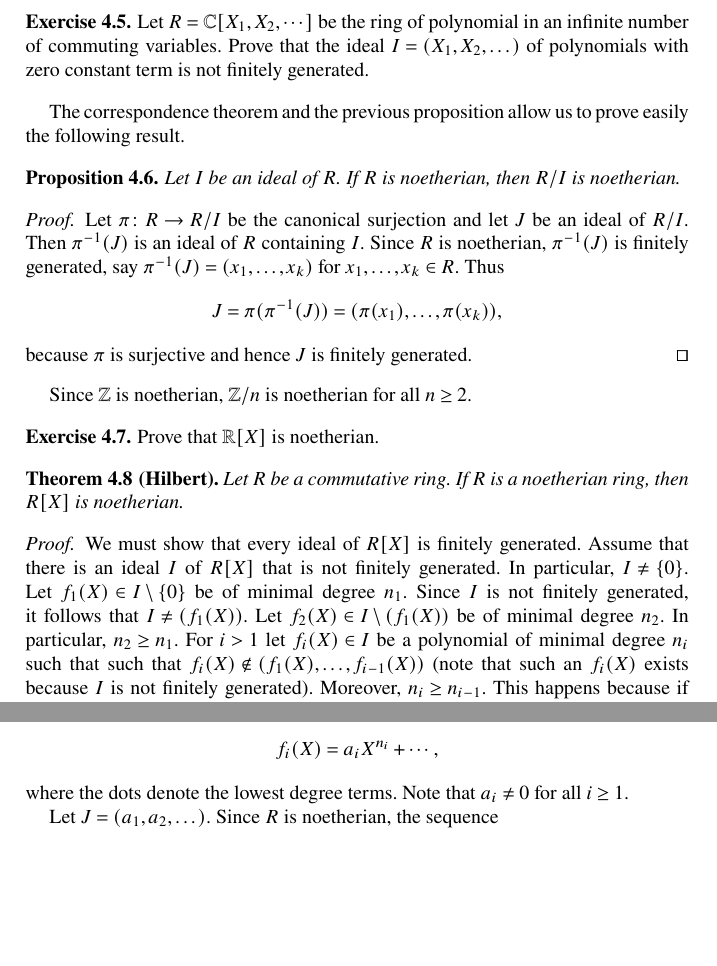
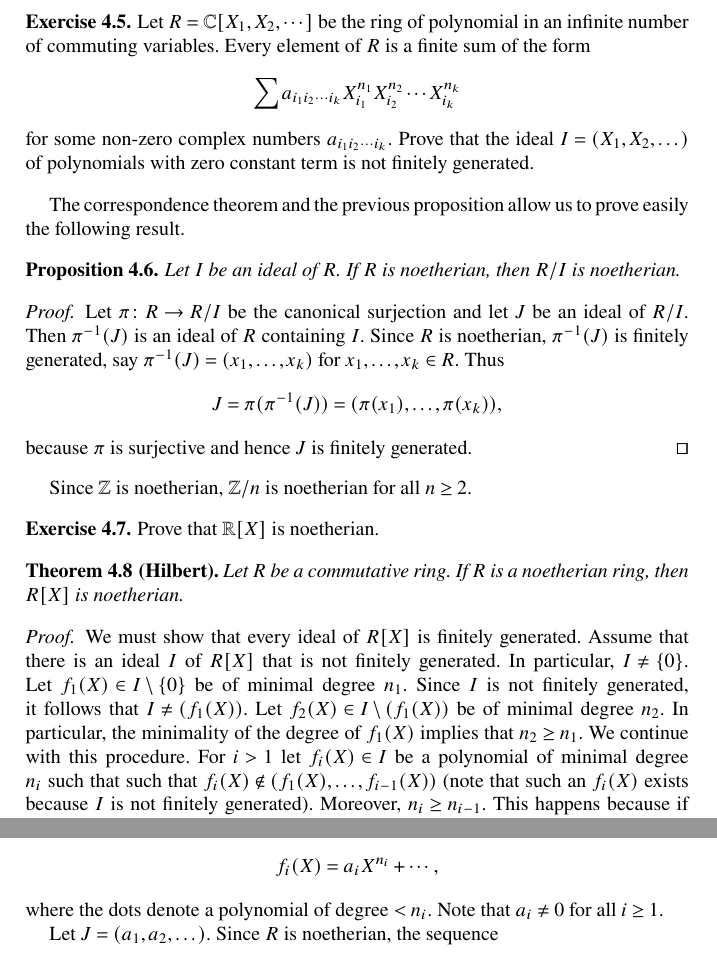
Before and after one commit to Properzi/rings, a LaTeX thesis (book.tex, which reads 03.tex): two parts of page 24 of 116, joined at a grey line, cut so that both start at the same text, the shorter picture padded with empty space. Compiled offline with pdfLaTeX.

Commit message:
Updates from Overleaf

```diff
--- a/03.tex
+++ b/03.tex
@@ -64,7 +66,15 @@ if every ideal of $R$ is finitely generated.
 
 \begin{exercise}
 	Let $R=\C[X_1,X_2,\cdots]$ be the ring of polynomial in an infinite number of
-	commuting variables. Prove that the ideal $I=(X_1,X_2,\dots)$ of polynomials
+	commuting variables.
+	Every element of $R$ is a finite sum
+	of the form
+	\[
+	\sum a_{i_1i_2\cdots i_k}X_{i_1}^{n_1}X_{i_2}^{n_2}\cdots X_{i_k}^{n_k}
+	\]
+	for some non-zero complex numbers
+	$a_{i_1i_2\cdots i_k}$.
+	Prove that the ideal $I=(X_1,X_2,\dots)$ of polynomials
 	with zero constant term is not finitely generated.
 \end{exercise}
 
@@ -107,8 +117,9 @@ Since $\Z$ is noetherian, $\Z/n$ is noetherian for all $n\geq2$.
 	Let $f_1(X)\in I\setminus\{0\}$ be of minimal degree $n_1$.
 	Since $I$ is not finitely generated, it follows that
 	$I\ne (f_1(X))$. Let $f_2(X)\in I\setminus (f_1(X))$ be
-	of minimal degree $n_2$. In particular, $n_2\geq n_1$.
-	For $i>1$ let
+	of minimal degree $n_2$. In particular, the minimality of the degree of $f_1(X)$ implies that
+	$n_2\geq n_1$.
+	We continue with this procedure. For $i>1$ let
 	$f_i(X)\in I$ be a polynomial of minimal degree $n_i$ such that
 	such that $f_i(X)\not\in(f_1(X),\dots,f_{i-1}(X))$ (note
 	that such an $f_i(X)$ exists because $I$ is not finitely generated).
@@ -121,7 +132,8 @@ Since $\Z$ is noetherian, $\Z/n$ is noetherian for all $n\geq2$.
 	\[
 	f_i(X)=a_iX^{n_i}+\cdots,
 	\]
-	where the dots denote the lowest degree terms. Note that
+	where the dots denote a polynomial of
+	degree $<n_i$. Note that
 	$a_i\ne 0$ for all $i\geq 1$.
 
 	Let $J=(a_1,a_2,\dots)$. Since $R$ is noetherian, the sequence
```
Also changed, not shown: 03.tex (7 more changed lines).
